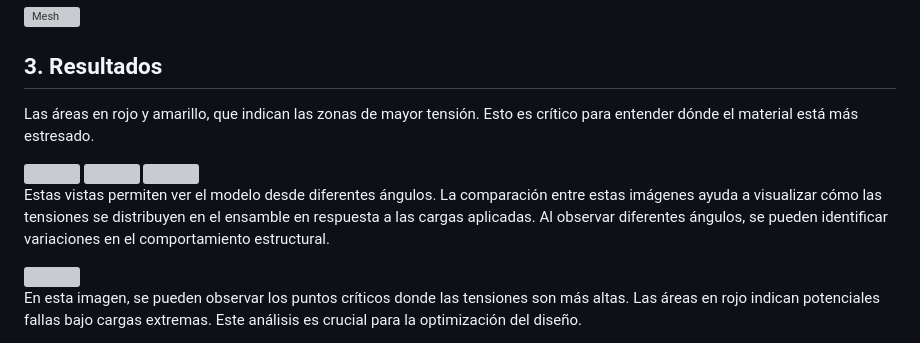
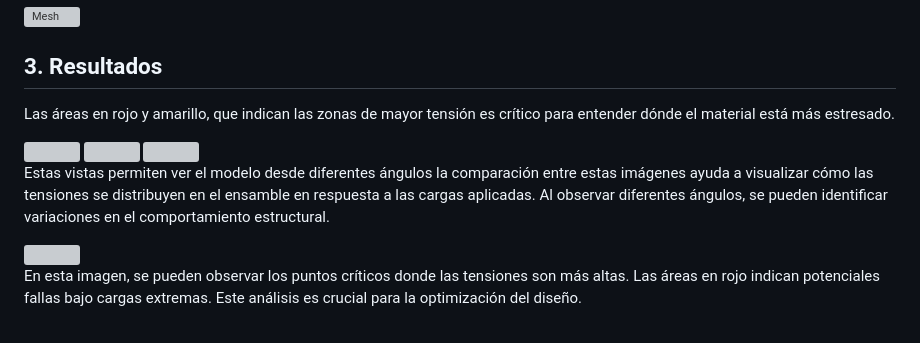
Before and after one commit to gcdavidq/Project_PI1, a Markdown page: Tareas/Tarea_6/Informe_06.md, the part around the change. Rendered like a GitHub page; grey boxes are pictures that could not be loaded.

```diff
--- a/Tareas/Tarea_6/Informe_06.md
+++ b/Tareas/Tarea_6/Informe_06.md
@@ -36,7 +36,7 @@ Luego, pasamos a fijar los 2 soportes cilíndricos, seleccionamos la partición
 <div style="display: flex; justify-content: space-between;">
 
 
-Las áreas en rojo y amarillo, que indican las zonas de mayor tensión. Esto es crítico para entender dónde el material está más estresado.
+Las áreas en rojo y amarillo, que indican las zonas de mayor tensión es crítico para entender dónde el material está más estresado.
 
 
   <img src="https://github.com/user-attachments/assets/9efbbbd2-1b0d-4dc6-bcd0-142ecef6684c" width="400" height="300">
@@ -45,7 +45,7 @@ Las áreas en rojo y amarillo, que indican las zonas de mayor tensión. Esto es
   <img src="https://github.com/user-attachments/assets/b2990c64-fde2-49cc-899e-55bee578253e" width="400" height="300">
 </div>
 
-Estas vistas permiten ver el modelo desde diferentes ángulos. La comparación entre estas imágenes ayuda a visualizar cómo las tensiones se distribuyen en el ensamble en respuesta a las cargas aplicadas. Al observar diferentes ángulos, se pueden identificar variaciones en el comportamiento estructural.
+Estas vistas permiten ver el modelo desde diferentes ángulos la comparación entre estas imágenes ayuda a visualizar cómo las tensiones se distribuyen en el ensamble en respuesta a las cargas aplicadas. Al observar diferentes ángulos, se pueden identificar variaciones en el comportamiento estructural.
 
 
 
```
